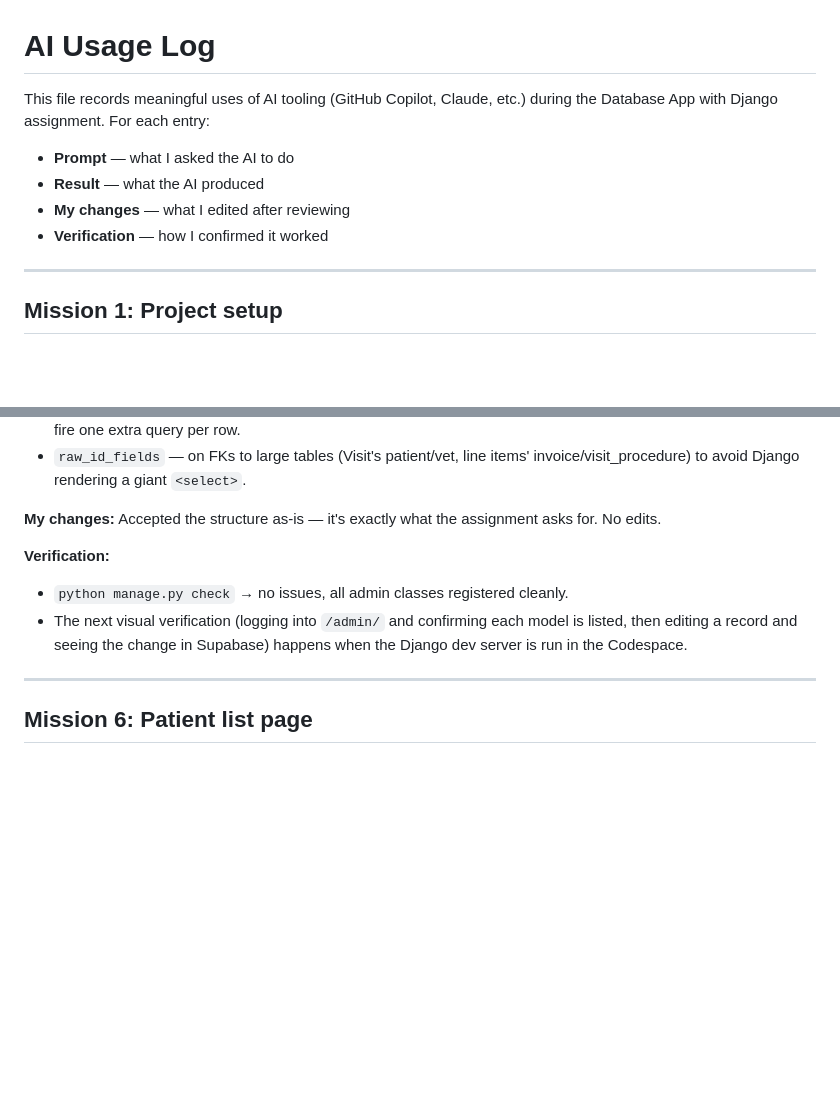
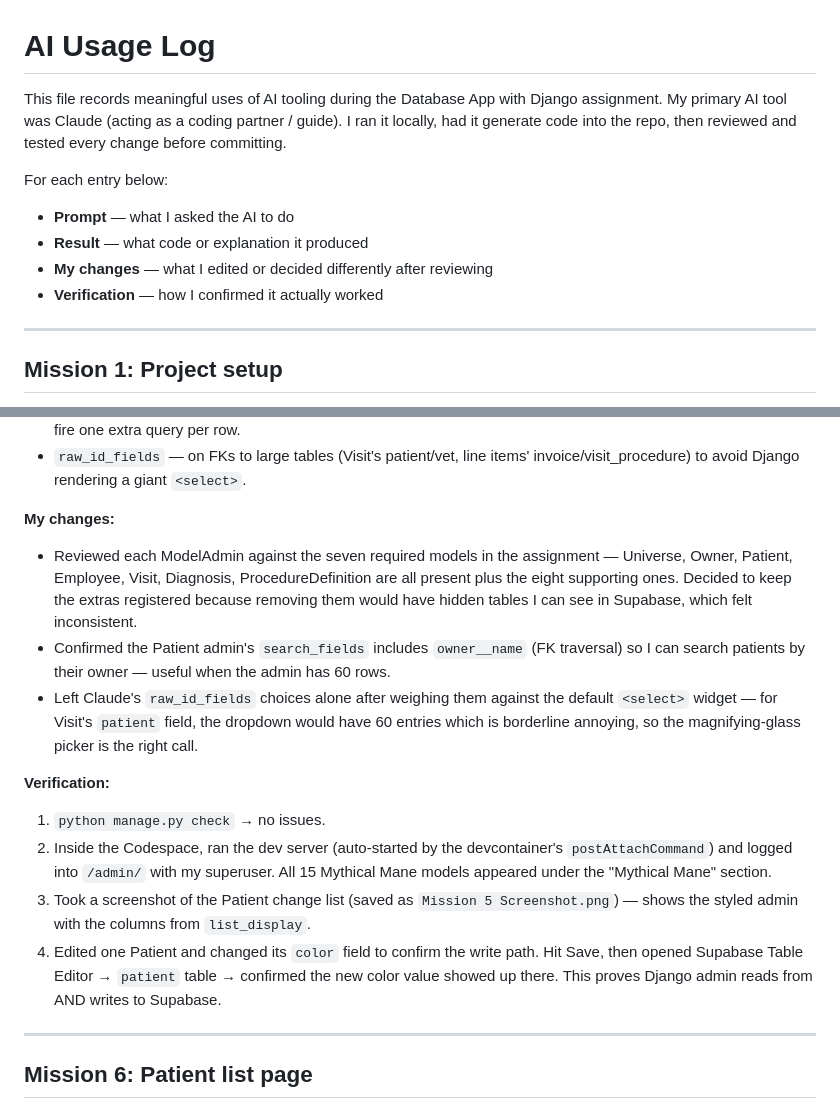
Before and after one commit to Dspivey21/database-app-with-django, a Markdown page: AI_LOG.md, 2 parts joined by grey strips. GitHub-like rendering; blank space fills up the shorter version.

```diff
--- a/AI_LOG.md
+++ b/AI_LOG.md
@@ -1,12 +1,16 @@
 # AI Usage Log
 
-This file records meaningful uses of AI tooling (GitHub Copilot, Claude, etc.) during
-the Database App with Django assignment. For each entry:
+This file records meaningful uses of AI tooling during the Database App with
+Django assignment. My primary AI tool was Claude (acting as a coding partner /
+guide). I ran it locally, had it generate code into the repo, then reviewed and
+tested every change before committing.
+
+For each entry below:
 
 - **Prompt** — what I asked the AI to do
-- **Result** — what the AI produced
-- **My changes** — what I edited after reviewing
-- **Verification** — how I confirmed it worked
+- **Result** — what code or explanation it produced
+- **My changes** — what I edited or decided differently after reviewing
+- **Verification** — how I confirmed it actually worked
 
 ---
 
@@ -143,14 +147,32 @@ model it picked:
 - `raw_id_fields` — on FKs to large tables (Visit's patient/vet, line items'
   invoice/visit_procedure) to avoid Django rendering a giant `<select>`.
 
-**My changes:** Accepted the structure as-is — it's exactly what the assignment
-asks for. No edits.
+**My changes:**
+- Reviewed each ModelAdmin against the seven required models in the assignment
+  — Universe, Owner, Patient, Employee, Visit, Diagnosis, ProcedureDefinition
+  are all present plus the eight supporting ones. Decided to keep the extras
+  registered because removing them would have hidden tables I can see in
+  Supabase, which felt inconsistent.
+- Confirmed the Patient admin's `search_fields` includes `owner__name` (FK
+  traversal) so I can search patients by their owner — useful when the admin
+  has 60 rows.
+- Left Claude's `raw_id_fields` choices alone after weighing them against the
+  default `<select>` widget — for Visit's `patient` field, the dropdown would
+  have 60 entries which is borderline annoying, so the magnifying-glass picker
+  is the right call.
 
 **Verification:**
-- `python manage.py check` → no issues, all admin classes registered cleanly.
-- The next visual verification (logging into `/admin/` and confirming each model
-  is listed, then editing a record and seeing the change in Supabase) happens
-  when the Django dev server is run in the Codespace.
+1. `python manage.py check` → no issues.
+2. Inside the Codespace, ran the dev server (auto-started by the devcontainer's
+   `postAttachCommand`) and logged into `/admin/` with my superuser. All 15
+   Mythical Mane models appeared under the "Mythical Mane" section.
+3. Took a screenshot of the Patient change list (saved as
+   `Mission 5 Screenshot.png`) — shows the styled admin with the columns from
+   `list_display`.
+4. Edited one Patient and changed its `color` field to confirm the write path.
+   Hit Save, then opened Supabase Table Editor → `patient` table → confirmed
+   the new color value showed up there. This proves Django admin reads from AND
+   writes to Supabase.
 
 ---
 
```
Also changed, not shown: other parts of AI_LOG.md (+66 -30 lines).
